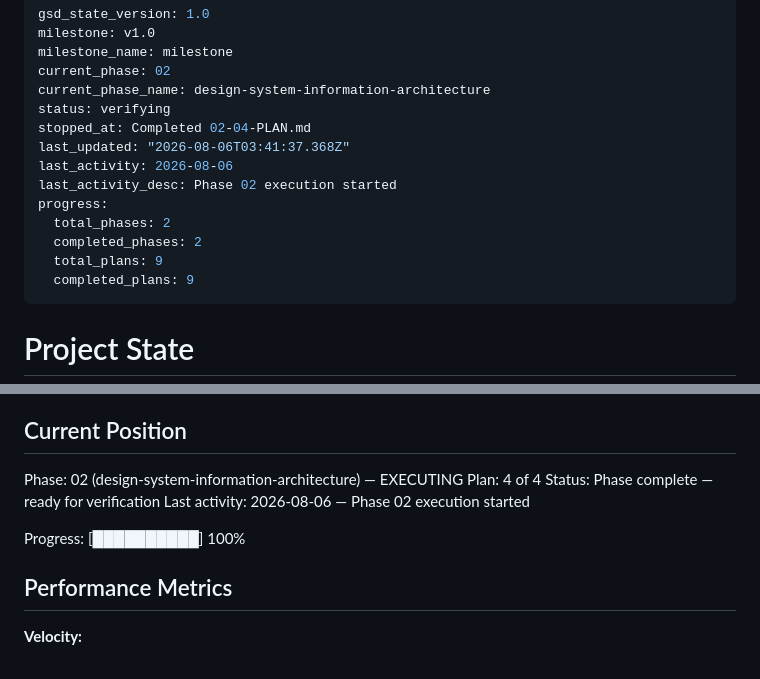
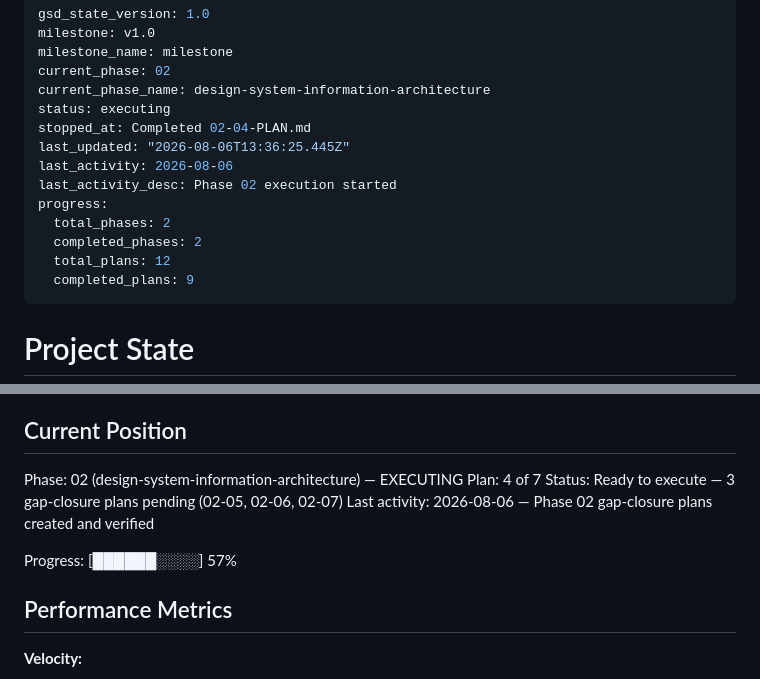
Before and after one commit to ifchy/torin-computers, a Markdown page: .planning/STATE.md, 2 parts joined by grey strips. Drawn GitHub-style.

Commit message:
docs(02): record gap-closure planning complete (7 plans, 4 executed)

```diff
--- a/.planning/STATE.md
+++ b/.planning/STATE.md
@@ -4,15 +4,15 @@ milestone: v1.0
 milestone_name: milestone
 current_phase: 02
 current_phase_name: design-system-information-architecture
-status: verifying
+status: executing
 stopped_at: Completed 02-04-PLAN.md
-last_updated: "2026-08-06T03:41:37.368Z"
+last_updated: "2026-08-06T13:36:25.445Z"
 last_activity: 2026-08-06
 last_activity_desc: Phase 02 execution started
 progress:
   total_phases: 2
   completed_phases: 2
-  total_plans: 9
+  total_plans: 12
   completed_plans: 9
 ---
 
@@ -28,11 +28,11 @@ See: .planning/PROJECT.md (updated 2026-08-04)
 ## Current Position
 
 Phase: 02 (design-system-information-architecture) — EXECUTING
-Plan: 4 of 4
-Status: Phase complete — ready for verification
-Last activity: 2026-08-06 — Phase 02 execution started
+Plan: 4 of 7
+Status: Ready to execute — 3 gap-closure plans pending (02-05, 02-06, 02-07)
+Last activity: 2026-08-06 — Phase 02 gap-closure plans created and verified
 
-Progress: [██████████] 100%
+Progress: [██████░░░░] 57%
 
 ## Performance Metrics
 
```
